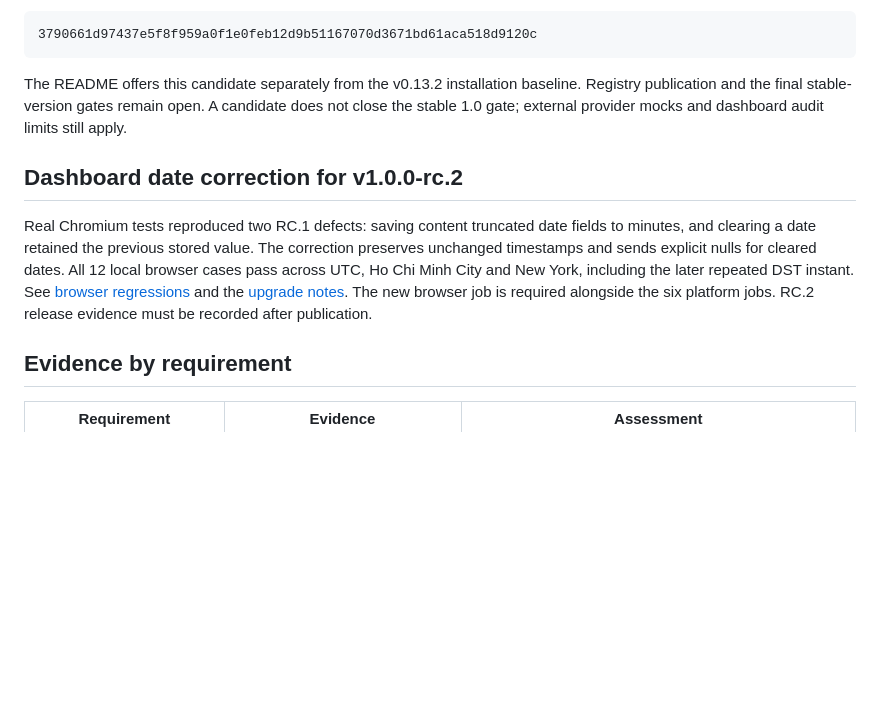
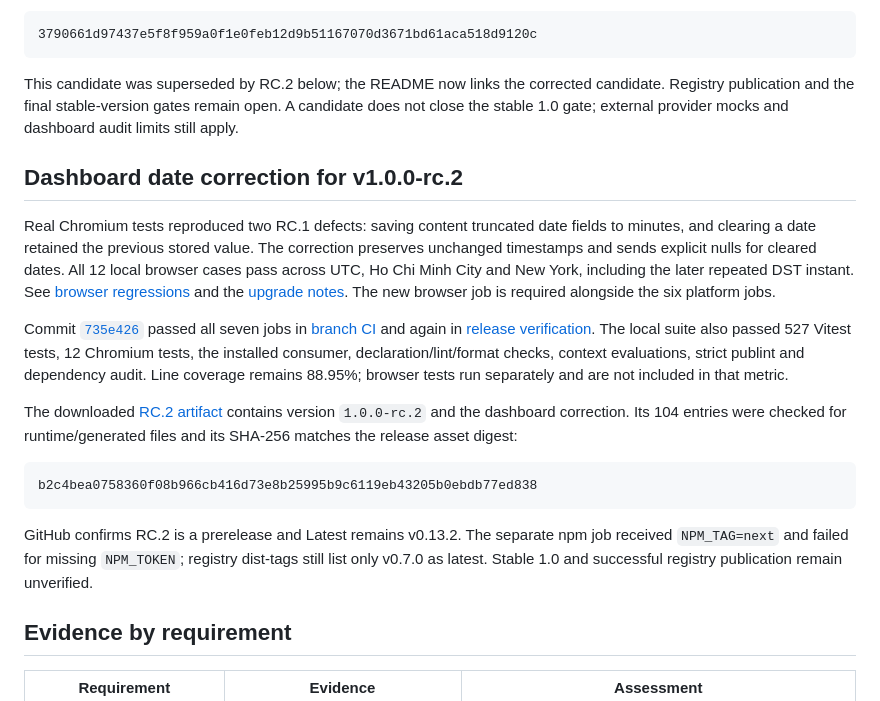
Before and after one commit to Open-Self/Open-Self, a Markdown page: docs/release-readiness.md, the part around the change. GitHub-like rendering; blank space fills up the shorter version.

````diff
--- a/docs/release-readiness.md
+++ b/docs/release-readiness.md
@@ -29,7 +29,7 @@ credentials and generated directories. Its SHA-256 matches the GitHub asset dige
 3790661d97437e5f8f959a0f1e0feb12d9b51167070d3671bd61aca518d9120c
 ```
 
-The README offers this candidate separately from the v0.13.2 installation baseline.
+This candidate was superseded by RC.2 below; the README now links the corrected candidate.
 Registry publication and the final stable-version gates remain open. A candidate does not
 close the stable 1.0 gate; external provider mocks and dashboard audit limits still apply.
 
@@ -41,7 +41,26 @@ unchanged timestamps and sends explicit nulls for cleared dates. All 12 local br
 pass across UTC, Ho Chi Minh City and New York, including the later repeated DST instant.
 See [browser regressions](../tests/browser/dashboard.spec.js) and the
 [upgrade notes](./upgrade-guide.md#from-v100-rc1-to-v100-rc2). The new browser job is required
-alongside the six platform jobs. RC.2 release evidence must be recorded after publication.
+alongside the six platform jobs.
+
+Commit [`735e426`](https://github.com/Open-Self/Open-Self/tree/735e4269e3cf184e4f07834243f3e3f3873bad4a)
+passed all seven jobs in [branch CI](https://github.com/Open-Self/Open-Self/actions/runs/34264369673)
+and again in [release verification](https://github.com/Open-Self/Open-Self/actions/runs/34265417469).
+The local suite also passed 527 Vitest tests, 12 Chromium tests, the installed consumer,
+declaration/lint/format checks, context evaluations, strict publint and dependency audit.
+Line coverage remains 88.95%; browser tests run separately and are not included in that metric.
+
+The downloaded [RC.2 artifact](https://github.com/Open-Self/Open-Self/releases/download/v1.0.0-rc.2/openself-1.0.0-rc.2.tgz)
+contains version `1.0.0-rc.2` and the dashboard correction. Its 104 entries were checked for
+runtime/generated files and its SHA-256 matches the release asset digest:
+
+```text
+b2c4bea0758360f08b966cb416d73e8b25995b9c6119eb43205b0ebdb77ed838
+```
+
+GitHub confirms RC.2 is a prerelease and Latest remains v0.13.2. The separate npm job received
+`NPM_TAG=next` and failed for missing `NPM_TOKEN`; registry dist-tags still list only v0.7.0
+as latest. Stable 1.0 and successful registry publication remain unverified.
 
 ## Evidence by requirement
 
````
Also changed, not shown: README.md (+10 -8 lines).
